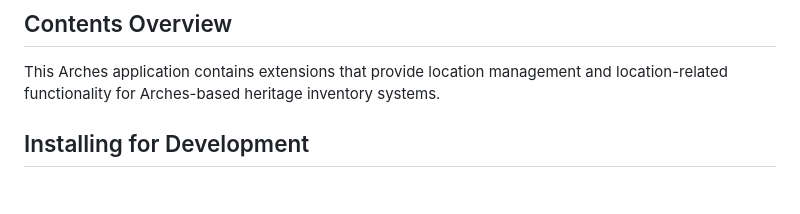
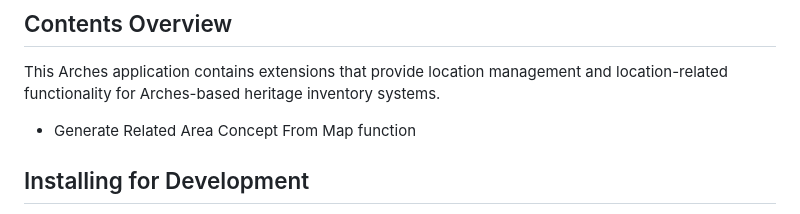
Before and after one commit to HistoricEngland/arches-he-location-extensions, a Markdown page: README.md, the part around the change. GitHub-like rendering; blank space fills up the shorter version.

Commit message:
AB#107534 Add function name as list item in Contents Overview in README

```diff
--- a/README.md
+++ b/README.md
@@ -10,6 +10,8 @@ An Arches application extension that provides location-based functionality and e
 ## Contents Overview
 
 This Arches application contains extensions that provide location management and location-related functionality for Arches-based heritage inventory systems.
+
+- Generate Related Area Concept From Map function
 
 ## Installing for Development
 
```
